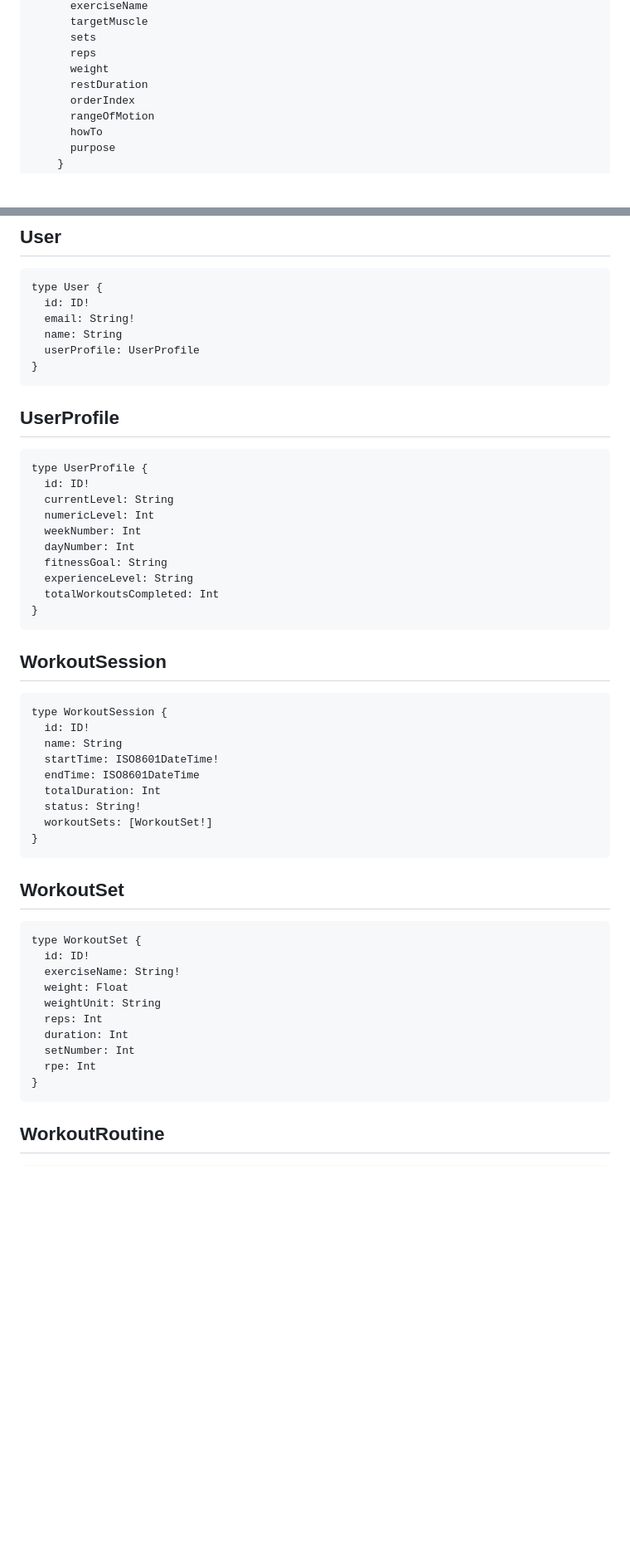
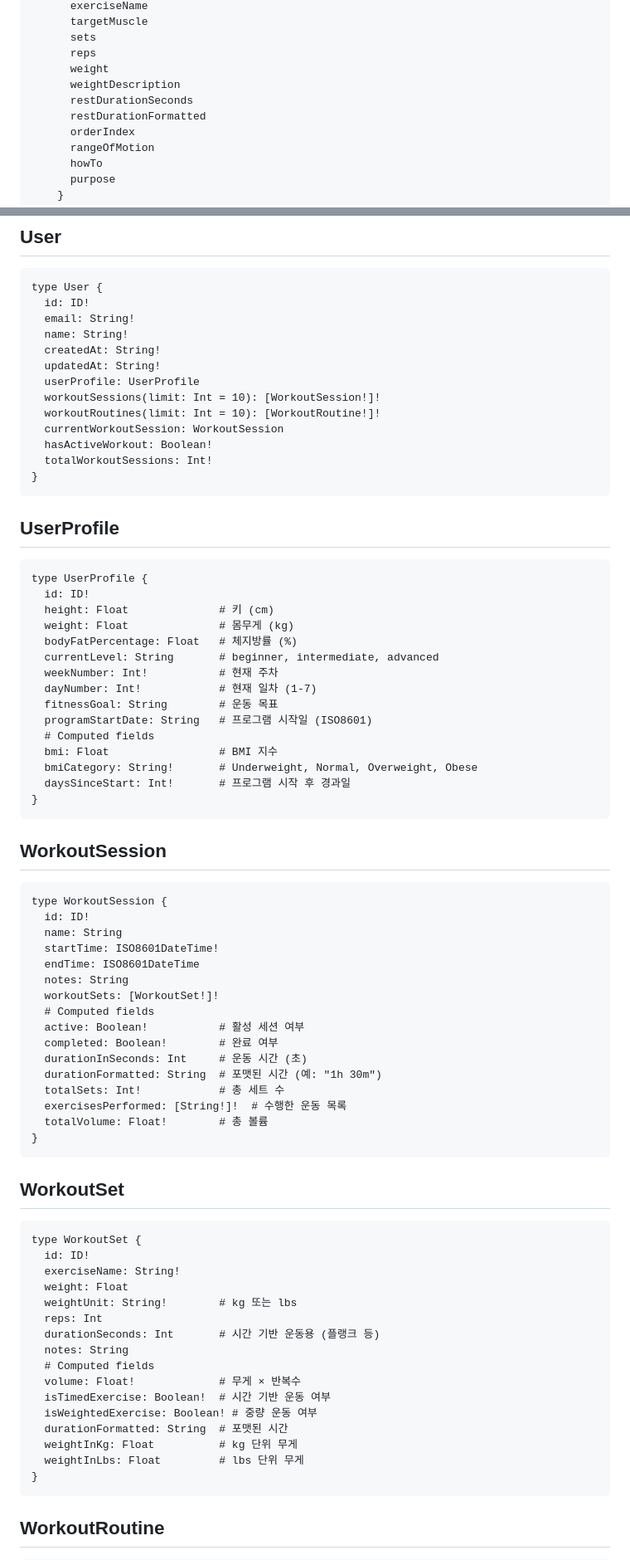
Before and after one commit to taeskim-42/repstack-backend, a Markdown page: docs/API.md, 2 parts joined by grey strips. Shown at 83% size. GitHub-like rendering; blank space fills up the shorter version.

````diff
--- a/docs/API.md
+++ b/docs/API.md
@@ -1053,7 +1094,9 @@ query TodayRoutine {
       sets
       reps
       weight
-      restDuration
+      weightDescription
+      restDurationSeconds
+      restDurationFormatted
       orderIndex
       rangeOfMotion
       howTo
@@ -1257,8 +1307,15 @@ query CheckLevelTestEligibility {
 type User {
   id: ID!
   email: String!
-  name: String
+  name: String!
+  createdAt: String!
+  updatedAt: String!
   userProfile: UserProfile
+  workoutSessions(limit: Int = 10): [WorkoutSession!]!
+  workoutRoutines(limit: Int = 10): [WorkoutRoutine!]!
+  currentWorkoutSession: WorkoutSession
+  hasActiveWorkout: Boolean!
+  totalWorkoutSessions: Int!
 }
 ```
 
@@ -1266,13 +1323,18 @@ type User {
 ```graphql
 type UserProfile {
   id: ID!
-  currentLevel: String
-  numericLevel: Int
-  weekNumber: Int
-  dayNumber: Int
-  fitnessGoal: String
-  experienceLevel: String
-  totalWorkoutsCompleted: Int
+  height: Float              # 키 (cm)
+  weight: Float              # 몸무게 (kg)
+  bodyFatPercentage: Float   # 체지방률 (%)
+  currentLevel: String       # beginner, intermediate, advanced
+  weekNumber: Int!           # 현재 주차
+  dayNumber: Int!            # 현재 일차 (1-7)
+  fitnessGoal: String        # 운동 목표
+  programStartDate: String   # 프로그램 시작일 (ISO8601)
+  # Computed fields
+  bmi: Float                 # BMI 지수
+  bmiCategory: String!       # Underweight, Normal, Overweight, Obese
+  daysSinceStart: Int!       # 프로그램 시작 후 경과일
 }
 ```
 
@@ -1283,9 +1345,16 @@ type WorkoutSession {
   name: String
   startTime: ISO8601DateTime!
   endTime: ISO8601DateTime
-  totalDuration: Int
-  status: String!
-  workoutSets: [WorkoutSet!]
+  notes: String
+  workoutSets: [WorkoutSet!]!
+  # Computed fields
+  active: Boolean!           # 활성 세션 여부
+  completed: Boolean!        # 완료 여부
+  durationInSeconds: Int     # 운동 시간 (초)
+  durationFormatted: String  # 포맷된 시간 (예: "1h 30m")
+  totalSets: Int!            # 총 세트 수
+  exercisesPerformed: [String!]!  # 수행한 운동 목록
+  totalVolume: Float!        # 총 볼륨
 }
 ```
 
@@ -1295,11 +1364,17 @@ type WorkoutSet {
   id: ID!
   exerciseName: String!
   weight: Float
-  weightUnit: String
+  weightUnit: String!        # kg 또는 lbs
   reps: Int
-  duration: Int
-  setNumber: Int
-  rpe: Int
+  durationSeconds: Int       # 시간 기반 운동용 (플랭크 등)
+  notes: String
+  # Computed fields
+  volume: Float!             # 무게 × 반복수
+  isTimedExercise: Boolean!  # 시간 기반 운동 여부
+  isWeightedExercise: Boolean! # 중량 운동 여부
+  durationFormatted: String  # 포맷된 시간
+  weightInKg: Float          # kg 단위 무게
+  weightInLbs: Float         # lbs 단위 무게
 }
 ```
 
````
Also changed, not shown: other parts of docs/API.md (+144 -87 lines).
